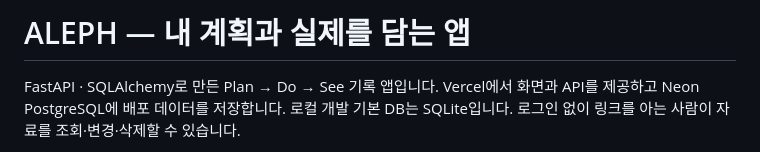
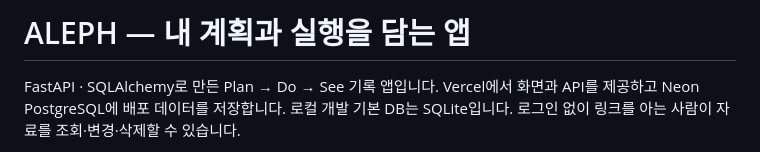
Before and after one commit to psg-maker/ALEPH_six_project, a Markdown page: README.md, the part around the change. Rendered like a GitHub page.

```diff
--- a/README.md
+++ b/README.md
@@ -1,4 +1,4 @@
-# ALEPH — 내 계획과 실제를 담는 앱
+# ALEPH — 내 계획과 실행을 담는 앱
 
 FastAPI · SQLAlchemy로 만든 Plan → Do → See 기록 앱입니다. Vercel에서 화면과 API를 제공하고 Neon PostgreSQL에 배포 데이터를 저장합니다. 로컬 개발 기본 DB는 SQLite입니다. 로그인 없이 링크를 아는 사람이 자료를 조회·변경·삭제할 수 있습니다.
 
```
